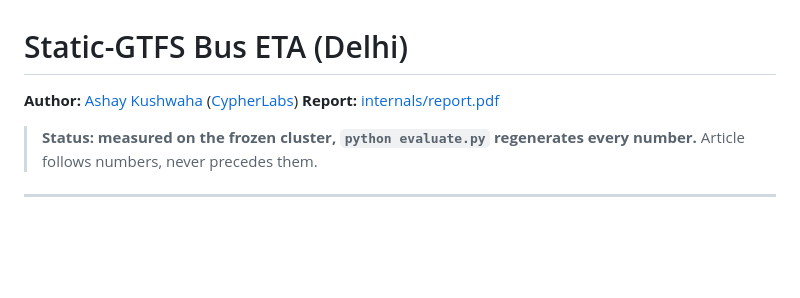
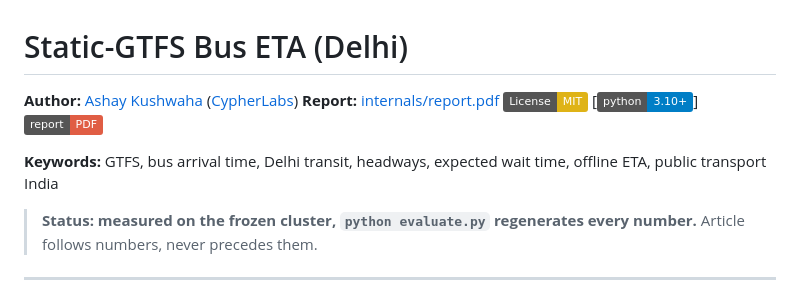
Before and after one commit to AshayK003/gtfs-eta, a Markdown page: README.md, the part around the change. Rendered like a GitHub page; badges without logos; blank space fills up the shorter version.

Commit message:
SEO: badges + keywords block

```diff
--- a/README.md
+++ b/README.md
@@ -2,6 +2,9 @@
 
 **Author:** [Ashay Kushwaha](https://github.com/AshayK003) ([CypherLabs](https://github.com/AshayK003))
 **Report:** [internals/report.pdf](internals/report.pdf)
+[![License: MIT](https://img.shields.io/badge/License-MIT-yellow.svg)](LICENSE) [![Python 3.10+](https://img.shields.io/badge/python-3.10+-blue.svg)] [![Report](https://img.shields.io/badge/report-PDF-red.svg)](internals/report.pdf)
+
+**Keywords:** GTFS, bus arrival time, Delhi transit, headways, expected wait time, offline ETA, public transport India
 
 > **Status: measured on the frozen cluster, `python evaluate.py`
 > regenerates every number.** Article follows numbers, never precedes them.
```
